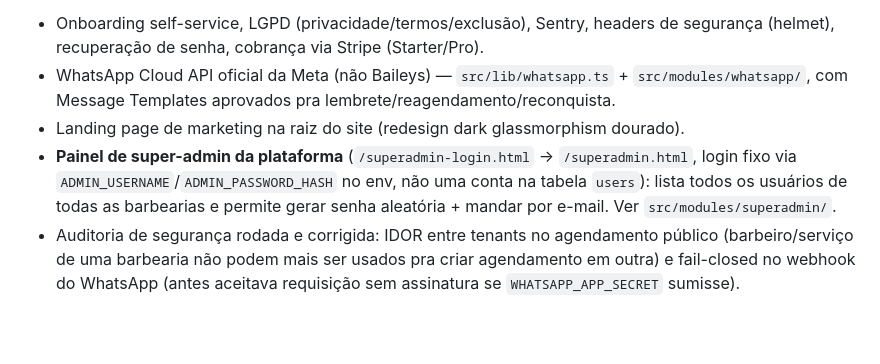
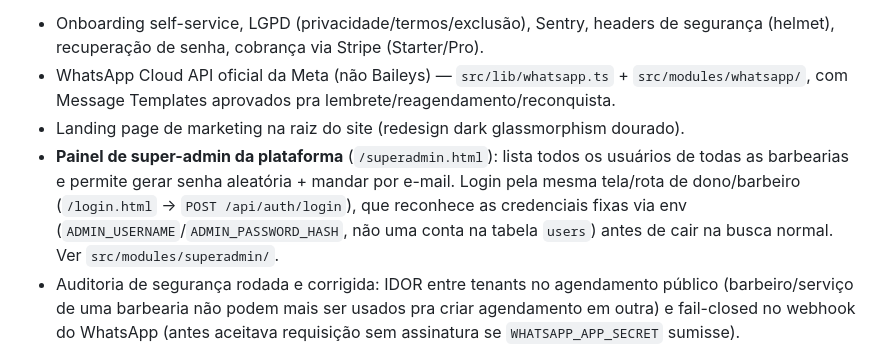
Before and after one commit to iomeswesley/barber, a Markdown page: CLAUDE.md, the part around the change. Drawn GitHub-style; blank space fills up the shorter version.

Commit message:
Atualiza CLAUDE.md: login do super-admin unificado
Co-Authored-By: Claude Sonnet 5 <noreply@anthropic.com>

```diff
--- a/CLAUDE.md
+++ b/CLAUDE.md
@@ -25,7 +25,7 @@ Tudo abaixo já está implementado e em produção — o README pode estar desat
 - Onboarding self-service, LGPD (privacidade/termos/exclusão), Sentry, headers de segurança (helmet), recuperação de senha, cobrança via Stripe (Starter/Pro).
 - WhatsApp Cloud API oficial da Meta (não Baileys) — `src/lib/whatsapp.ts` + `src/modules/whatsapp/`, com Message Templates aprovados pra lembrete/reagendamento/reconquista.
 - Landing page de marketing na raiz do site (redesign dark glassmorphism dourado).
-- **Painel de super-admin da plataforma** (`/superadmin-login.html` → `/superadmin.html`, login fixo via `ADMIN_USERNAME`/`ADMIN_PASSWORD_HASH` no env, não uma conta na tabela `users`): lista todos os usuários de todas as barbearias e permite gerar senha aleatória + mandar por e-mail. Ver `src/modules/superadmin/`.
+- **Painel de super-admin da plataforma** (`/superadmin.html`): lista todos os usuários de todas as barbearias e permite gerar senha aleatória + mandar por e-mail. Login pela mesma tela/rota de dono/barbeiro (`/login.html` → `POST /api/auth/login`), que reconhece as credenciais fixas via env (`ADMIN_USERNAME`/`ADMIN_PASSWORD_HASH`, não uma conta na tabela `users`) antes de cair na busca normal. Ver `src/modules/superadmin/`.
 - Auditoria de segurança rodada e corrigida: IDOR entre tenants no agendamento público (barbeiro/serviço de uma barbearia não podem mais ser usados pra criar agendamento em outra) e fail-closed no webhook do WhatsApp (antes aceitava requisição sem assinatura se `WHATSAPP_APP_SECRET` sumisse).
 
 ### Pendências reais
```
